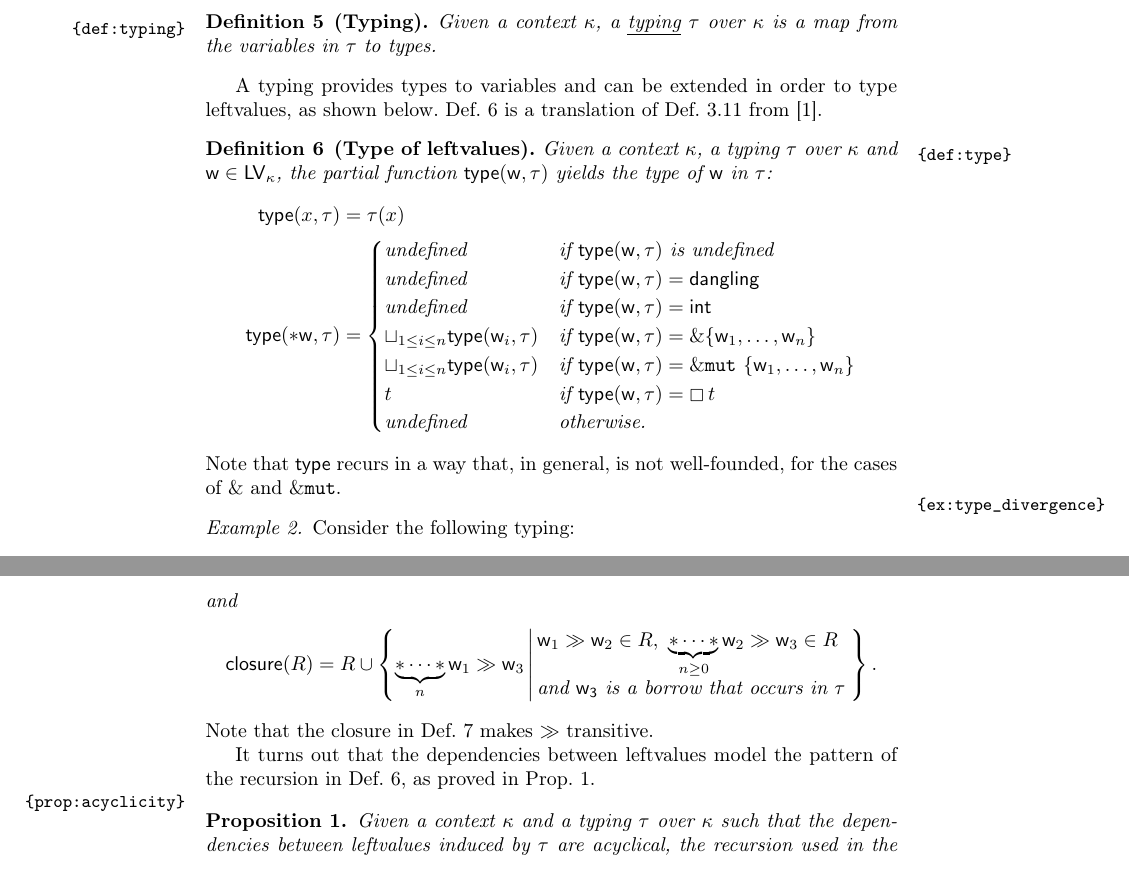
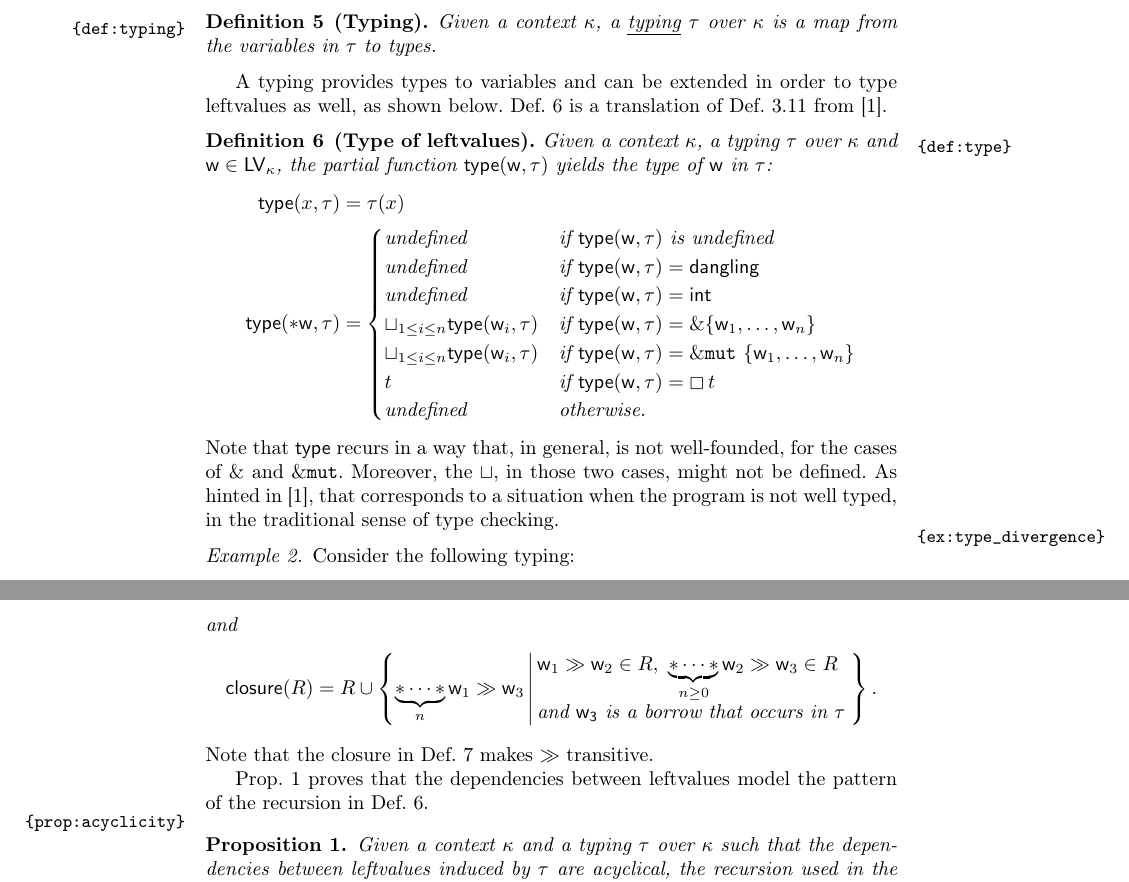
Before and after one commit to LedgerProject/safepkt_paper, a LaTeX thesis (000_rust.tex, which reads 020_semantics.tex): two parts of pages 5 and 6 of 7, joined at a grey line, cut so that both start at the same text. Compiled offline with pdfLaTeX.

Commit message:
Small edits

```diff
--- a/020_semantics.tex
+++ b/020_semantics.tex
@@ -258,7 +258,7 @@ replaces $13$ with $17$ inside the box in $x$.
 \end{definition}
 
 A typing provides types to variables and can be extended in order to type
-leftvalues, as shown below. Def.~\ref{def:type} is a translation of
+leftvalues as well, as shown below. Def.~\ref{def:type} is a translation of
 Def.~3.11 from~\cite{Pearce21}.
 
 \begin{definition}[Type of leftvalues]\label{def:type}
@@ -282,6 +282,9 @@ Def.~3.11 from~\cite{Pearce21}.
 \noindent
 Note that $\type$ recurs in a way that, in general,
 is not well-founded, for the cases of $\borrow$ and $\borrow\mathtt{mut}$.
+Moreover, the $\sqcup$, in those two cases, might not be defined.
+As hinted in~\cite{Pearce21}, that corresponds to a situation when the program
+is not well typed, in the traditional sense of type checking.
 
 \begin{example}\label{ex:type_divergence}
   Consider the following typing:
@@ -325,8 +328,8 @@ For that, we start by defining a concept of dependencies between leftvalues.
 \noindent
 Note that the closure in Def.~\ref{def:dependencies} makes $\gg$ transitive.
 
-It turns out that the dependencies between leftvalues model the pattern of the recursion
-in Def.~\ref{def:type}, as proved in Prop.~\ref{prop:acyclicity}.
+Prop.~\ref{prop:acyclicity} proves that the dependencies between leftvalues
+model the pattern of the recursion in Def.~\ref{def:type}.
 
 \begin{proposition}\label{prop:acyclicity}
   Given a context $\kappa$ and a typing $\tau$ over $\kappa$
```
